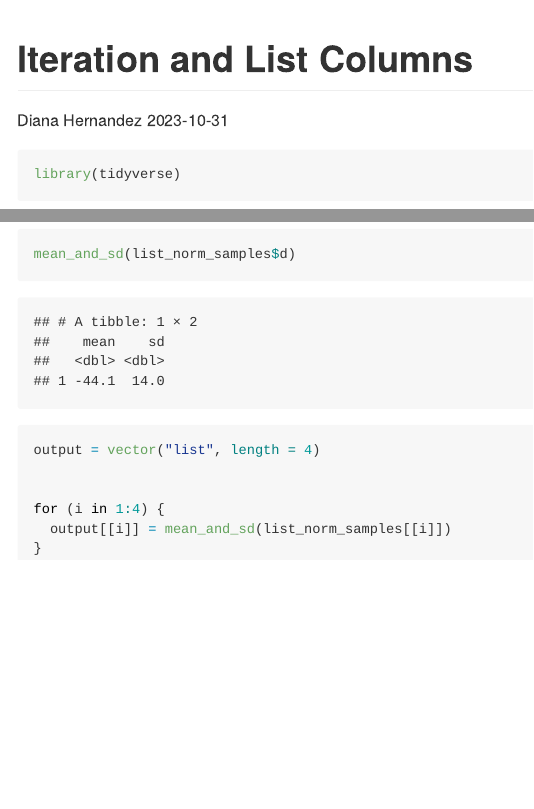
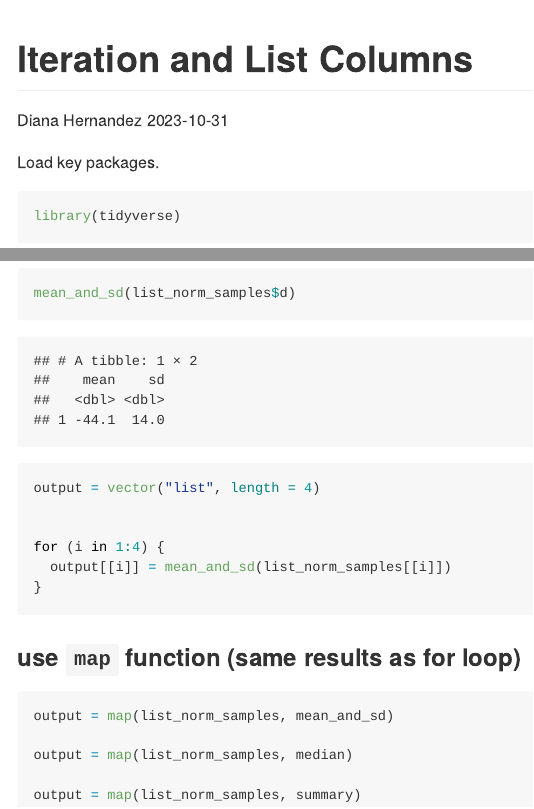
Before and after one commit to dianahern37/iteration, an R Markdown document (iteration_list_columns.Rmd): the page in a window 1100 px wide, from its top, and a second part further down, joined at a grey line. Rendered offline with R 4.5, knitr and Pandoc, with nearby package versions.

Commit message:
map function

````diff
--- a/iteration_list_columns.Rmd
+++ b/iteration_list_columns.Rmd
@@ -4,6 +4,8 @@ author: "Diana Hernandez"
 date: "2023-10-31"
 output: github_document
 ---
+
+Load key packages.
 
 ```{r}
 library(tidyverse)
@@ -95,3 +97,13 @@ for (i in 1:4) {
   output[[i]] = mean_and_sd(list_norm_samples[[i]])
 }
 ```
+
+### use `map` function (same results as for loop)
+
+```{r}
+output = map(list_norm_samples, mean_and_sd)
+
+output = map(list_norm_samples, median)
+
+output = map(list_norm_samples, summary)
+```
````
Also changed, not shown: iteration_list_columns.md.
